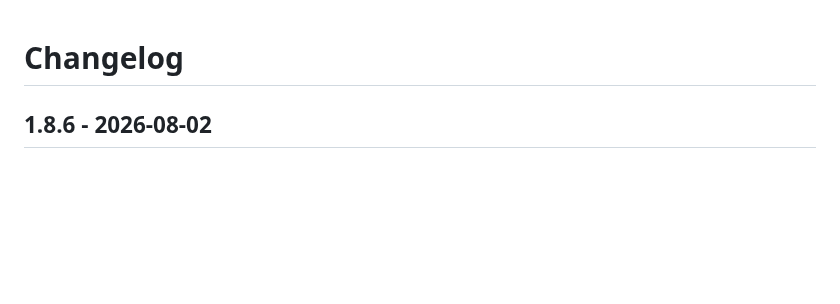
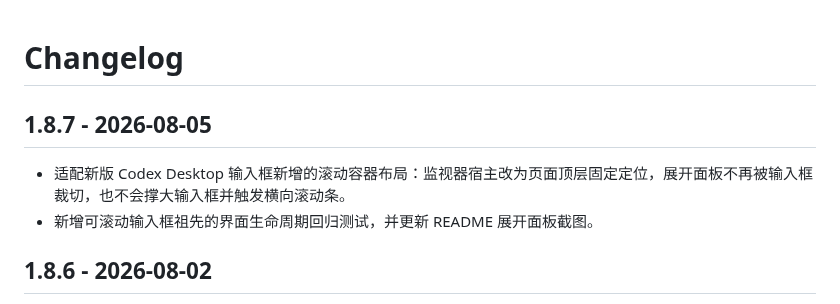
Before and after one commit to JiaYang-BUAA/Codex-Desktop-Usage-Monitor-Windows, a Markdown page: CHANGELOG.md, the part around the change. Drawn GitHub-style; blank space fills up the shorter version.

```diff
--- a/CHANGELOG.md
+++ b/CHANGELOG.md
@@ -1,4 +1,9 @@
 # Changelog
+
+## 1.8.7 - 2026-08-05
+
+- 适配新版 Codex Desktop 输入框新增的滚动容器布局：监视器宿主改为页面顶层固定定位，展开面板不再被输入框裁切，也不会撑大输入框并触发横向滚动条。
+- 新增可滚动输入框祖先的界面生命周期回归测试，并更新 README 展开面板截图。
 
 ## 1.8.6 - 2026-08-02
 
```
Also changed, not shown: README.md (+2 -2 lines), docs/images/monitor-expanded.png, docs/images/social-preview.jpg, 5 other files.
